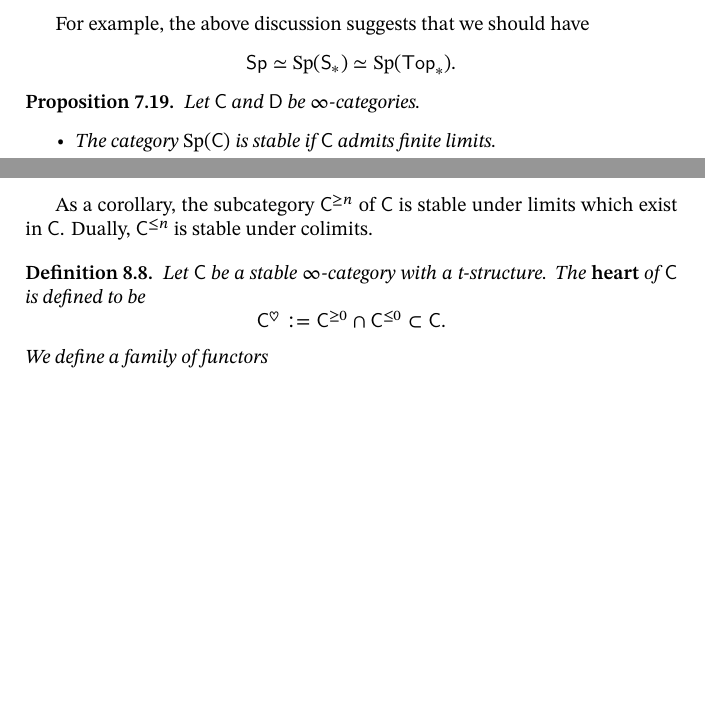
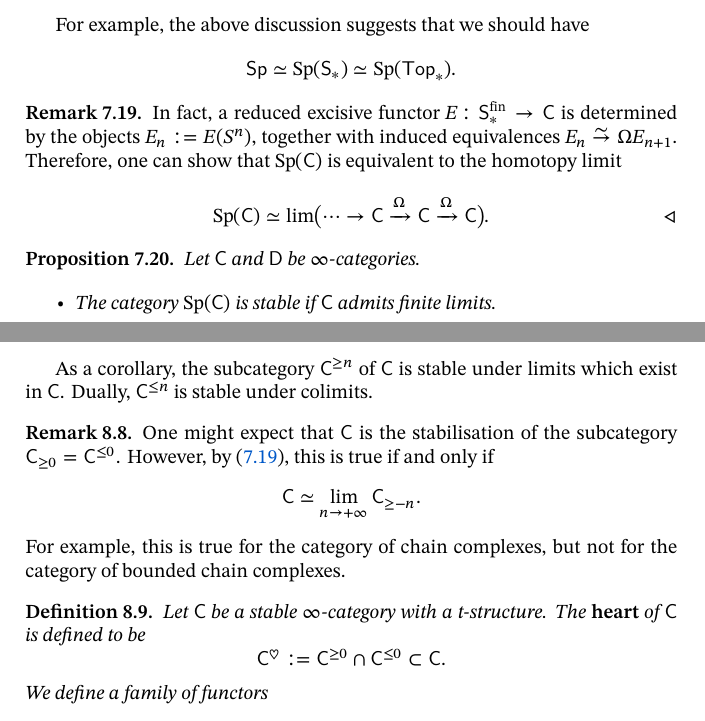
Before and after one commit to abccsss/Homotopical-Algebra, a LaTeX document (HA.tex, which reads 7.tex, 8.tex, preamble.tex): two parts of pages 63 and 66 of 68, joined at a grey line, cut so that both start at the same text, the shorter picture padded with empty space. Compiled offline with XeLaTeX.

Commit message:
Added contents

```diff
--- a/7.tex
+++ b/7.tex
@@ -511,6 +511,17 @@ $\cat{S}:=\mathfrak{N}(\cat{Kan})$.
 For example, the above discussion suggests that we should have
 \[\cat{Sp}\simeq\operatorname{Sp}(\cat{S}_*)\simeq\operatorname{Sp}(\cat{Top}_*).\]
 
+\begin{remark}\label{rmk-7-o}
+    In fact, a reduced excisive functor $E\:\cat{S}_*^{\mathrm{fin}}\to\cat{C}$
+    is determined by the objects $E_n:=E(S^n)$,
+    together with induced equivalences $E_n\simto\Omega E_{n+1}$.
+    Therefore, one can show that $\operatorname{Sp}(\cat{C})$ is equivalent
+    to the homotopy limit
+    \[\operatorname{Sp}(\cat{C})\simeq\lim\bigl(
+        \cdots\to\cat{C}\xrightarrow{\Omega}\cat{C}\xrightarrow{\Omega}\cat{C}
+    \bigr). \varqedhere\]
+\end{remark}
+
 \begin{proposition}
     Let $\cat{C}$ and $\cat{D}$ be $\infty$-categories.
 
--- a/8.tex
+++ b/8.tex
@@ -115,6 +115,15 @@ As a corollary, the subcategory $\cat{C}^{\geq n}$ of $\cat{C}$
 is stable under limits which exist in $\cat{C}$.
 Dually, $\cat{C}^{\leq n}$ is stable under colimits.
 
+\begin{remark}
+    One might expect that $\cat{C}$ is the stabilisation of
+    the subcategory $\cat{C}_{\geq0}=\cat{C}^{\leq0}$.
+    However, by (\ref{rmk-7-o}), this is true if and only if
+    \[\cat{C}\simeq\lim_{n\to+\infty}\cat{C}_{\geq-n}.\]
+    For example, this is true for the category of chain complexes,
+    but not for the category of bounded chain complexes.
+\end{remark}
+
 \begin{definition}
     Let $\cat{C}$ be a stable $\infty$-category with a t-structure.
     The \term{heart} of $\cat{C}$ is defined to be
--- a/preamble.tex
+++ b/preamble.tex
@@ -27,6 +27,8 @@
 \def\restoreqed{\gdef\qed{\showqed}}
 
 \def\varqed{\nolinebreak\hfill$◃$}
+\def\varqedhere{\eqno ◃\noqed}
+
 \newenvironment{example}{\trivlist\item[\hskip\labelsep{\refstepcounter{theorem}\gdef\@currentlabel{\thetheorem}\textbf{Example \thetheorem.}}]}{\endtrivlist}
 \newenvironment{construction}{\trivlist\item[\hskip\labelsep{\refstepcounter{theorem}\gdef\@currentlabel{\thetheorem}\textbf{Construction \thetheorem.}}]}{\endtrivlist}
 \newenvironment{remark}{\trivlist\item[\hskip\labelsep{\refstepcounter{theorem}\gdef\@currentlabel{\thetheorem}\textbf{Remark \thetheorem.}}]}{\endtrivlist}
```
